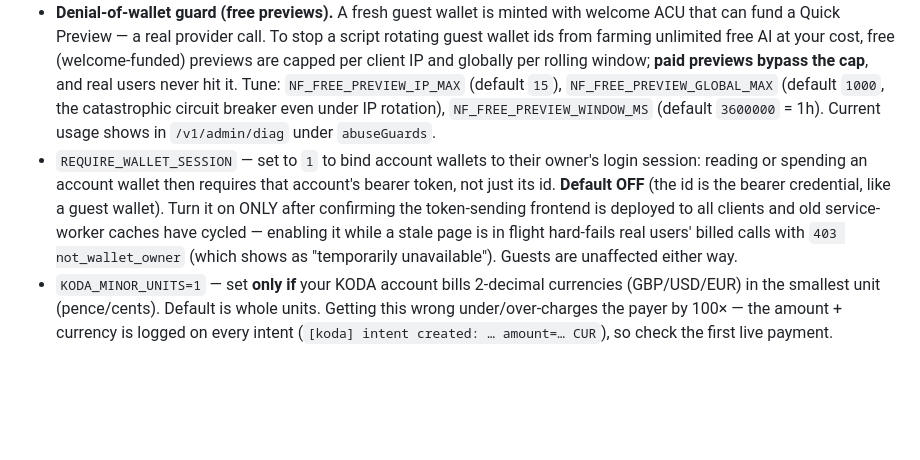
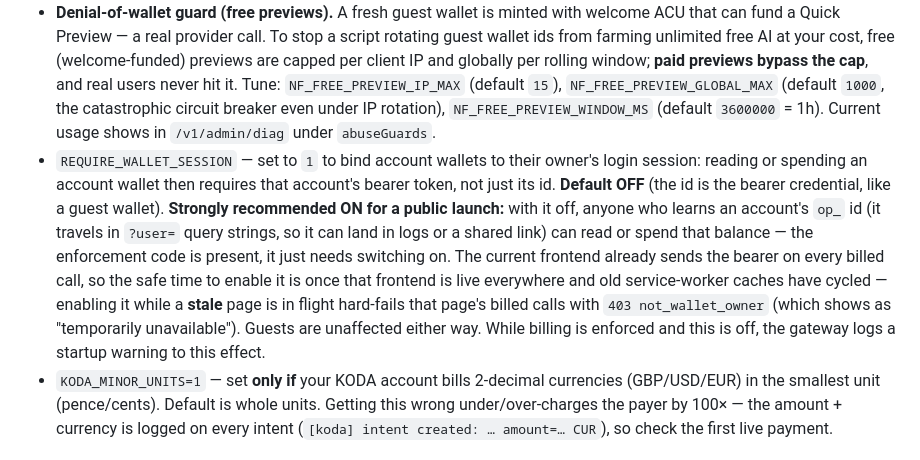
Before and after one commit to jnnseya-cpu/nichefinder, a Markdown page: DEPLOY-VPS.md, the part around the change. Drawn GitHub-style; blank space fills up the shorter version.

Commit message:
docs(deploy): recommend REQUIRE_WALLET_SESSION=1 for public launch
Elevates the wallet-session env from an optional lever to a strong launch
recommendation, matching the new startup warning. Explains the IDOR risk when
off and the safe enablement ordering.

Co-Authored-By: Claude Opus 4.8 <noreply@anthropic.com>
Claude-Session: https://claude.ai/code/session_01FiQxjpXjTM2hprywzFWd7V

```diff
--- a/DEPLOY-VPS.md
+++ b/DEPLOY-VPS.md
@@ -241,7 +241,7 @@ sudo systemctl restart nichefinder
 - `TRUSTED_PROXY_HOPS` — how many reverse proxies sit in front of the gateway, so the real client IP is read from the correct `X-Forwarded-For` position (rate limiting, Sentinel bans, and the human-challenge binding all key off it). **Default `1`** — correct for the standard Caddy-in-front setup in this guide. Set to `0` only if the Node service is exposed directly with no proxy (then the socket address is used). Never leave the gateway trusting a client-supplied XFF, or every IP-keyed control can be reset with a spoofed header.
 - `REFERRAL_LIFETIME_CAP_ACU` — max referral commission any one referrer can ever earn, in ACU (default `50000` = £500 of commission). Bounds a "refer myself with two accounts" scheme. `0` disables the cap.
 - **Denial-of-wallet guard (free previews).** A fresh guest wallet is minted with welcome ACU that can fund a Quick Preview — a real provider call. To stop a script rotating guest wallet ids from farming unlimited free AI at your cost, free (welcome-funded) previews are capped per client IP and globally per rolling window; **paid previews bypass the cap**, and real users never hit it. Tune: `NF_FREE_PREVIEW_IP_MAX` (default `15`), `NF_FREE_PREVIEW_GLOBAL_MAX` (default `1000`, the catastrophic circuit breaker even under IP rotation), `NF_FREE_PREVIEW_WINDOW_MS` (default `3600000` = 1h). Current usage shows in `/v1/admin/diag` under `abuseGuards`.
-- `REQUIRE_WALLET_SESSION` — set to `1` to bind account wallets to their owner's login session: reading or spending an account wallet then requires that account's bearer token, not just its id. **Default OFF** (the id is the bearer credential, like a guest wallet). Turn it on ONLY after confirming the token-sending frontend is deployed to all clients and old service-worker caches have cycled — enabling it while a stale page is in flight hard-fails real users' billed calls with `403 not_wallet_owner` (which shows as "temporarily unavailable"). Guests are unaffected either way.
+- `REQUIRE_WALLET_SESSION` — set to `1` to bind account wallets to their owner's login session: reading or spending an account wallet then requires that account's bearer token, not just its id. **Default OFF** (the id is the bearer credential, like a guest wallet). **Strongly recommended ON for a public launch:** with it off, anyone who learns an account's `op_` id (it travels in `?user=` query strings, so it can land in logs or a shared link) can read or spend that balance — the enforcement code is present, it just needs switching on. The current frontend already sends the bearer on every billed call, so the safe time to enable it is once that frontend is live everywhere and old service-worker caches have cycled — enabling it while a **stale** page is in flight hard-fails that page's billed calls with `403 not_wallet_owner` (which shows as "temporarily unavailable"). Guests are unaffected either way. While billing is enforced and this is off, the gateway logs a startup warning to this effect.
 - `KODA_MINOR_UNITS=1` — set **only if** your KODA account bills 2-decimal currencies (GBP/USD/EUR) in the smallest unit (pence/cents). Default is whole units. Getting this wrong under/over-charges the payer by 100× — the amount + currency is logged on every intent (`[koda] intent created: … amount=… CUR`), so check the first live payment.
 
 ### AI generation depth — how long / how large a run can go
```
